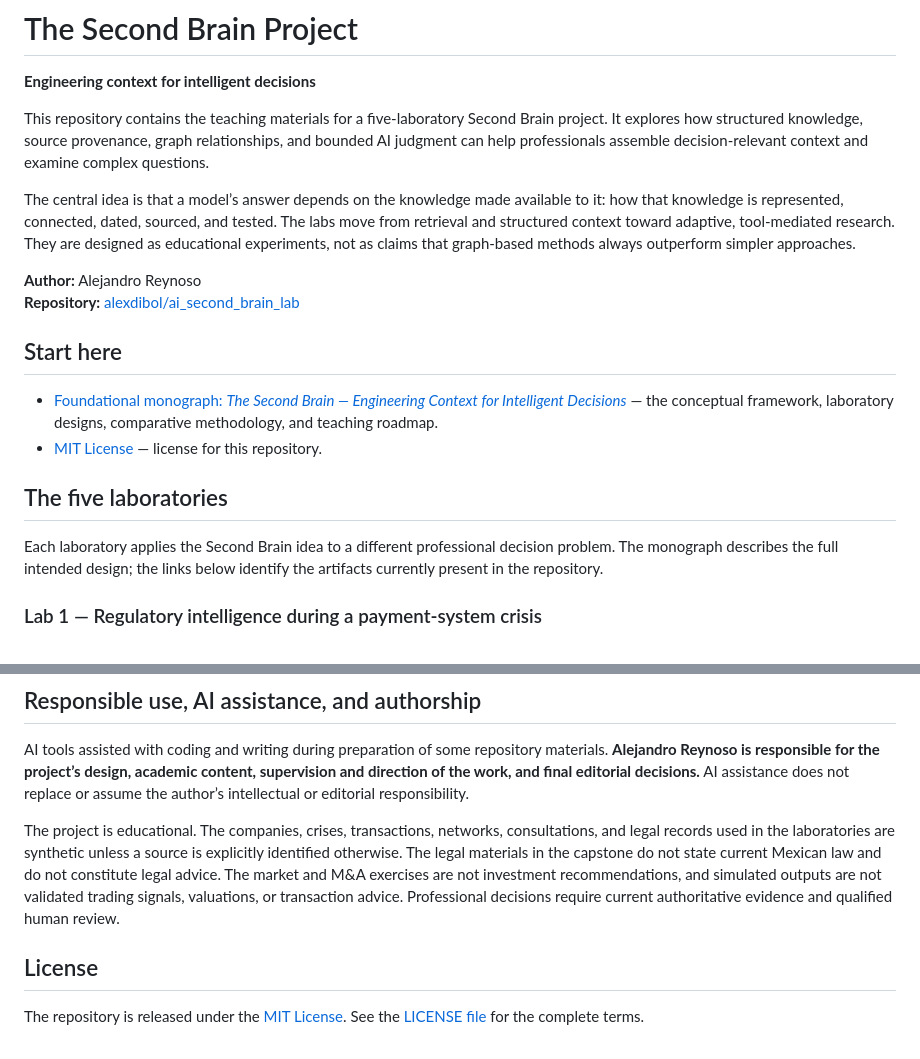
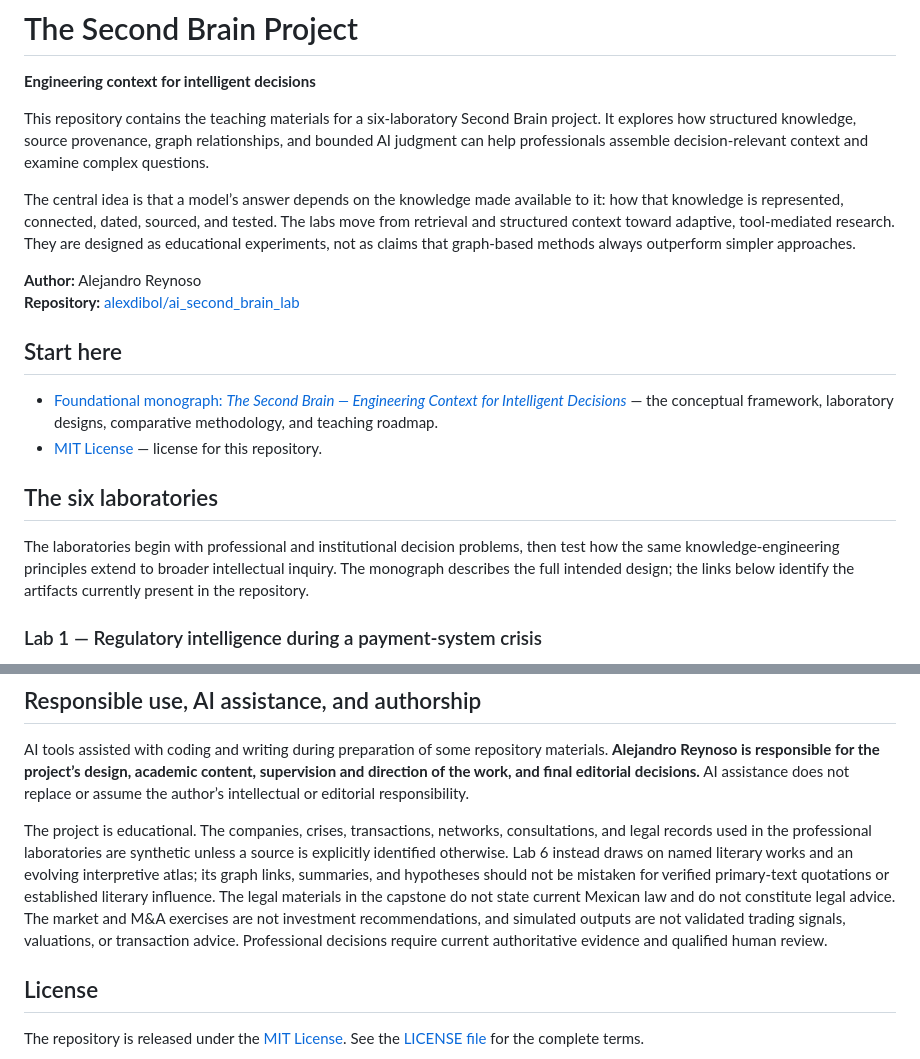
Before and after one commit to alexdibol/ai_second_brain_lab, a Markdown page: README.md, 2 parts joined by grey strips. GitHub-like rendering.

```diff
--- a/README.md
+++ b/README.md
@@ -2,7 +2,7 @@
 
 **Engineering context for intelligent decisions**
 
-This repository contains the teaching materials for a five-laboratory Second Brain project. It explores how structured knowledge, source provenance, graph relationships, and bounded AI judgment can help professionals assemble decision-relevant context and examine complex questions.
+This repository contains the teaching materials for a six-laboratory Second Brain project. It explores how structured knowledge, source provenance, graph relationships, and bounded AI judgment can help professionals assemble decision-relevant context and examine complex questions.
 
 The central idea is that a model’s answer depends on the knowledge made available to it: how that knowledge is represented, connected, dated, sourced, and tested. The labs move from retrieval and structured context toward adaptive, tool-mediated research. They are designed as educational experiments, not as claims that graph-based methods always outperform simpler approaches.
 
@@ -14,9 +14,9 @@ The central idea is that a model’s answer depends on the knowledge made availa
 - [Foundational monograph: *The Second Brain — Engineering Context for Intelligent Decisions*](https://github.com/alexdibol/ai_second_brain_lab/blob/main/the%20second%20brain%20project.pdf) — the conceptual framework, laboratory designs, comparative methodology, and teaching roadmap.
 - [MIT License](https://github.com/alexdibol/ai_second_brain_lab/blob/main/LICENSE) — license for this repository.
 
-## The five laboratories
+## The six laboratories
 
-Each laboratory applies the Second Brain idea to a different professional decision problem. The monograph describes the full intended design; the links below identify the artifacts currently present in the repository.
+The laboratories begin with professional and institutional decision problems, then test how the same knowledge-engineering principles extend to broader intellectual inquiry. The monograph describes the full intended design; the links below identify the artifacts currently present in the repository.
 
 ### Lab 1 — Regulatory intelligence during a payment-system crisis
 
@@ -118,7 +138,7 @@ The foundational monograph describes the intended experimental designs and safeg
 
 AI tools assisted with coding and writing during preparation of some repository materials. **Alejandro Reynoso is responsible for the project’s design, academic content, supervision and direction of the work, and final editorial decisions.** AI assistance does not replace or assume the author’s intellectual or editorial responsibility.
 
-The project is educational. The companies, crises, transactions, networks, consultations, and legal records used in the laboratories are synthetic unless a source is explicitly identified otherwise. The legal materials in the capstone do not state current Mexican law and do not constitute legal advice. The market and M&A exercises are not investment recommendations, and simulated outputs are not validated trading signals, valuations, or transaction advice. Professional decisions require current authoritative evidence and qualified human review.
+The project is educational. The companies, crises, transactions, networks, consultations, and legal records used in the professional laboratories are synthetic unless a source is explicitly identified otherwise. Lab 6 instead draws on named literary works and an evolving interpretive atlas; its graph links, summaries, and hypotheses should not be mistaken for verified primary-text quotations or established literary influence. The legal materials in the capstone do not state current Mexican law and do not constitute legal advice. The market and M&A exercises are not investment recommendations, and simulated outputs are not validated trading signals, valuations, or transaction advice. Professional decisions require current authoritative evidence and qualified human review.
 
 ## License
 
```
Also changed, not shown: other parts of README.md (+23 -3 lines).
